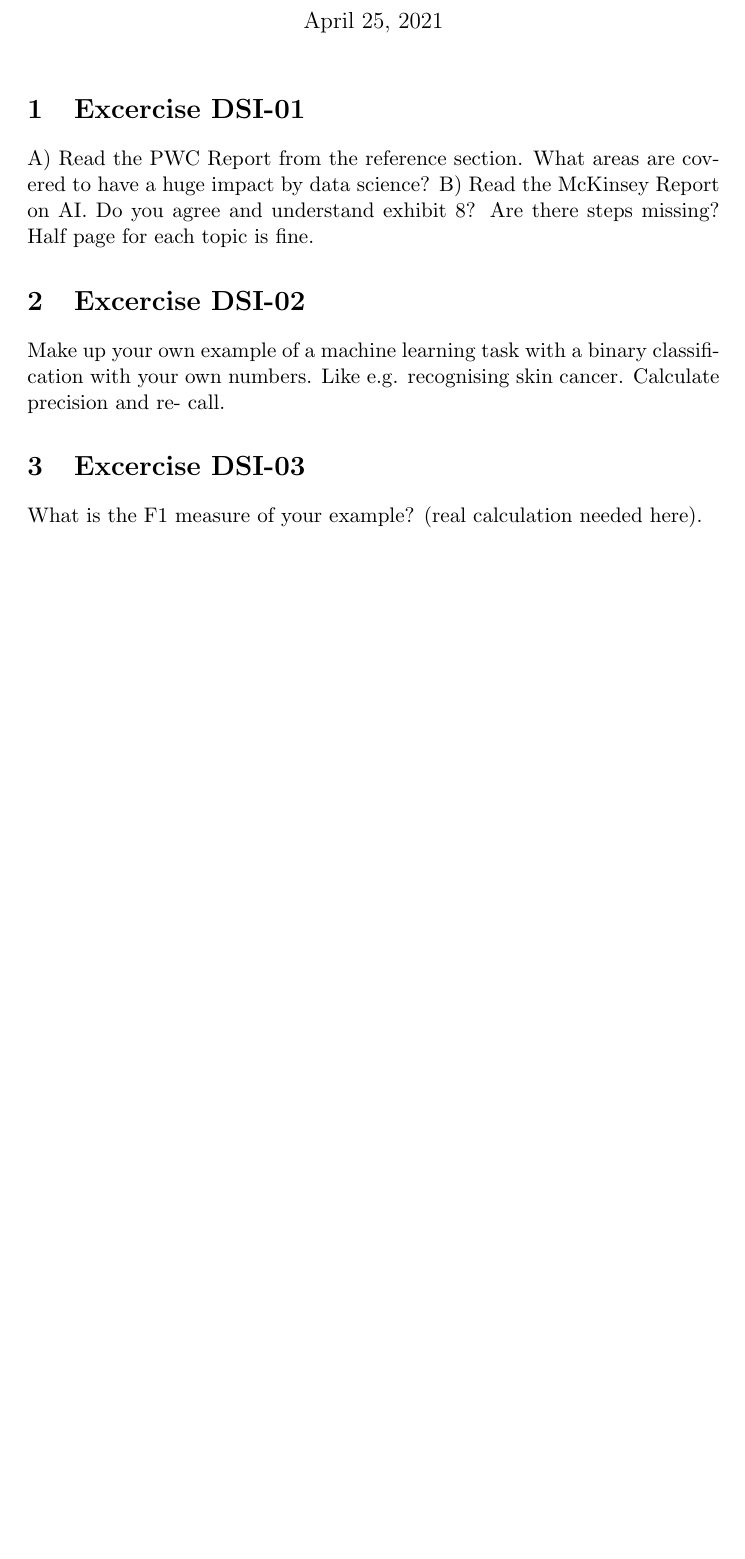
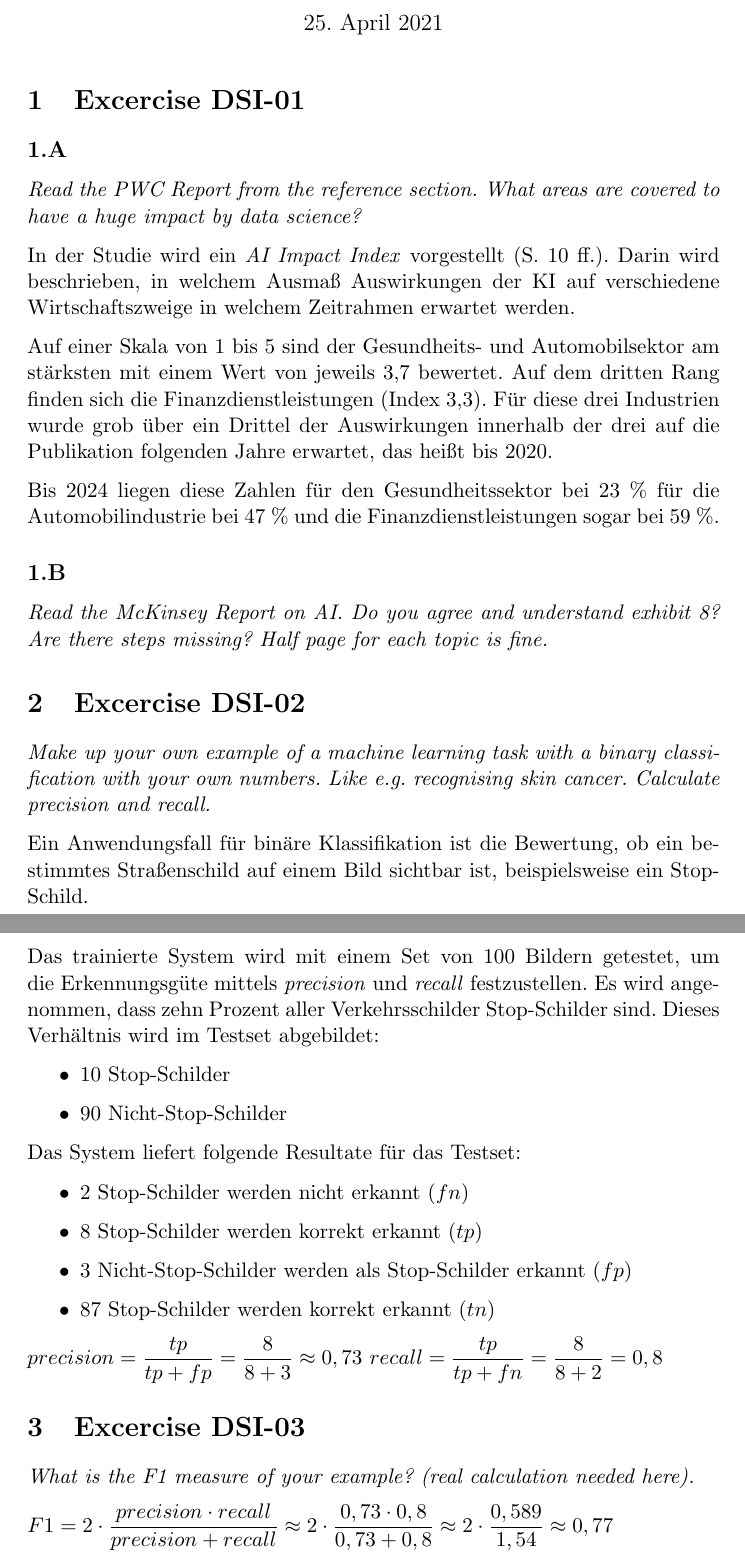
Before and after one commit to grutzwurst/Data_Science, a LaTeX document (EA_01/01_Excercises_DSI.tex): part of the page before the commit and two parts of pages 1 and 2 of 2 after it, the two joined at a grey line, cut so that both start at the same text, the shorter picture padded with empty space. Compiled offline with pdfLaTeX.

Commit message:
01 und 02

```diff
--- a/EA_01/01_Excercises_DSI.tex
+++ b/EA_01/01_Excercises_DSI.tex
@@ -1,8 +1,13 @@
 \documentclass[11pt,a4paper]{article}
+\usepackage[ngerman]{babel}
+\usepackage{amsmath}
+\usepackage{parskip}
 
 %opening
-\title{}
-\author{}
+\author{Simon Cholewa}
+\title{2. Excercises MAT}
+
+\renewcommand{\thesubsection}{\thesection.\Alph{subsection}}
 
 \begin{document}
 
@@ -12,20 +17,56 @@
 
 \maketitle
 
+
+
 \section{Excercise DSI-01}
-A) Read the PWC Report from the reference section.
-What areas are covered to have a huge impact by data science?
-B) Read the McKinsey Report on AI.
+\subsection{}
+\textit{Read the PWC Report from the reference section.
+What areas are covered to have a huge impact by data science?}
+
+In der Studie wird ein \emph{AI Impact Index} vorgestellt (S.~10 ff.). Darin wird beschrieben, in welchem Ausmaß Auswirkungen der KI auf verschiedene Wirtschaftszweige in welchem Zeitrahmen erwartet werden.
+
+Auf einer Skala von 1 bis 5 sind der Gesundheits- und Automobilsektor am stärksten mit einem Wert von jeweils 3,7 bewertet. Auf dem dritten Rang finden sich die Finanzdienstleistungen (Index 3,3). Für diese drei Industrien wurde grob über ein Drittel der Auswirkungen innerhalb der drei auf die Publikation folgenden Jahre erwartet, das heißt bis 2020.
+
+Bis 2024 liegen diese Zahlen für den Gesundheitssektor bei 23~\% für die Automobilindustrie bei 47~\% und die Finanzdienstleistungen sogar bei 59~\%.
+
+\subsection{}
+\textit{Read the McKinsey Report on AI.
 Do you agree and understand exhibit 8? Are there steps missing?
-Half page for each topic is fine.
+Half page for each topic is fine.}
+
+
 
 \section{Excercise DSI-02}
-Make up your own example of a machine learning task with a binary classification
-with your own numbers. Like e.g. recognising skin cancer. Calculate precision and re-
-call.
+\textit{Make up your own example of a machine learning task with a binary classification
+with your own numbers. Like e.g. recognising skin cancer. Calculate precision and recall.}
+
+Ein Anwendungsfall für binäre Klassifikation ist die Bewertung, ob ein bestimmtes Straßenschild auf einem Bild sichtbar ist, beispielsweise ein Stop-Schild.
+
+Das trainierte System wird mit einem Set von 100 Bildern getestet, um die Erkennungsgüte mittels \emph{precision} und \emph{recall} festzustellen. Es wird angenommen, dass zehn Prozent aller Verkehrsschilder Stop-Schilder sind. Dieses Verhältnis wird im Testset abgebildet:
+\begin{itemize}
+	\item 10 Stop-Schilder
+	\item 90 Nicht-Stop-Schilder
+\end{itemize}
+
+Das System liefert folgende Resultate für das Testset:
+
+\begin{itemize}
+	\item 2 Stop-Schilder werden nicht erkannt ($fn$)
+	\item 8 Stop-Schilder werden korrekt erkannt ($tp$)
+	\item 3 Nicht-Stop-Schilder werden als Stop-Schilder erkannt ($fp$)
+	\item 87 Stop-Schilder werden korrekt erkannt ($tn$)
+\end{itemize}
+
+$precision = \dfrac{tp}{tp + fp} = \dfrac{8}{8 + 3} \approx 0,73$
+$recall = \dfrac{tp}{tp + fn} = \dfrac{8}{8 + 2} = 0,8 $
+
 
 \section{Excercise DSI-03}
-What is the F1 measure of your example? (real calculation needed here).
+\textit{What is the F1 measure of your example? (real calculation needed here).}
 
+$ F1 = 2 \cdot \dfrac{precision \cdot recall}{precision + recall}
+     \approx 2 \cdot \dfrac{0,73 \cdot 0,8}{0,73 + 0,8} \approx 2 \cdot \dfrac{0,589}{1,54}
+     \approx 0,77$
 
 \end{document}
```
Also changed, not shown: EA_02/02_Excercises_MAT.tex (+4 -5 lines).
